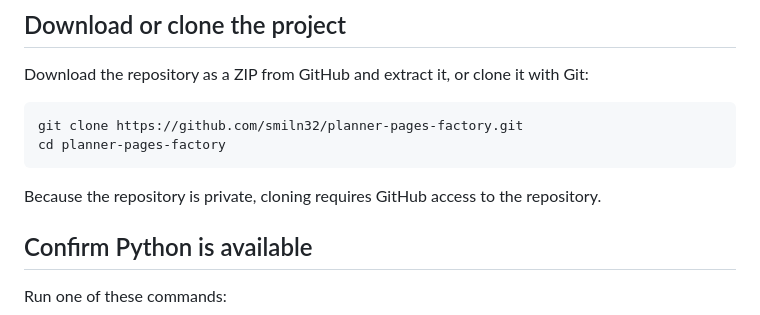
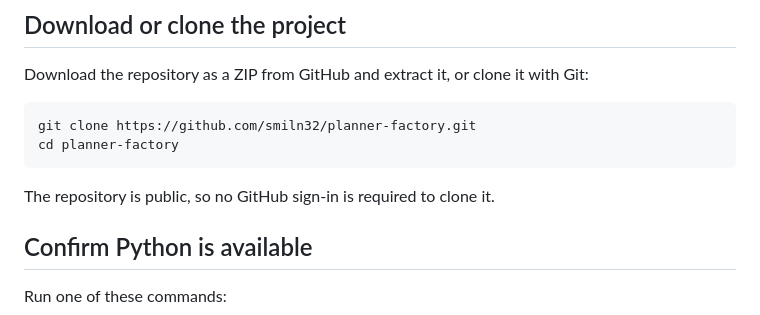
Before and after one commit to smiln32/planner-factory, a Markdown page: HOW_IT_WORKS.md, the part around the change. GitHub-like rendering.

Commit message:
Update repository links

````diff
--- a/HOW_IT_WORKS.md
+++ b/HOW_IT_WORKS.md
@@ -70,11 +70,11 @@ The generator uses only the Python standard library. No third-party Python packa
 Download the repository as a ZIP from GitHub and extract it, or clone it with Git:
 
 ```bash
-git clone https://github.com/smiln32/planner-pages-factory.git
-cd planner-pages-factory
+git clone https://github.com/smiln32/planner-factory.git
+cd planner-factory
 ```
 
-Because the repository is private, cloning requires GitHub access to the repository.
+The repository is public, so no GitHub sign-in is required to clone it.
 
 ## Confirm Python is available
 
````
Also changed, not shown: README.md (+1 -1 lines).
